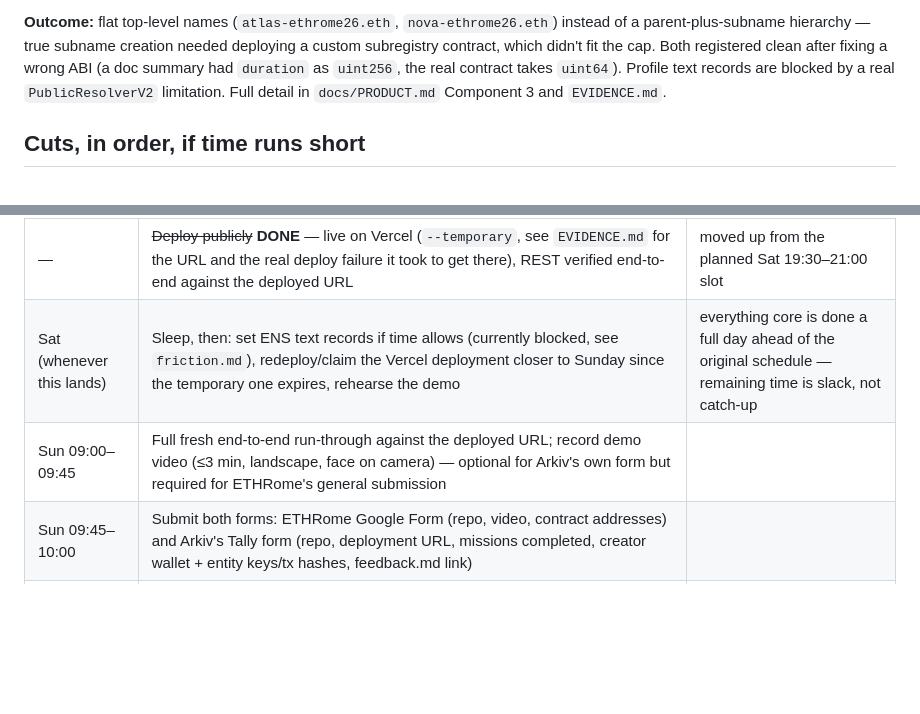
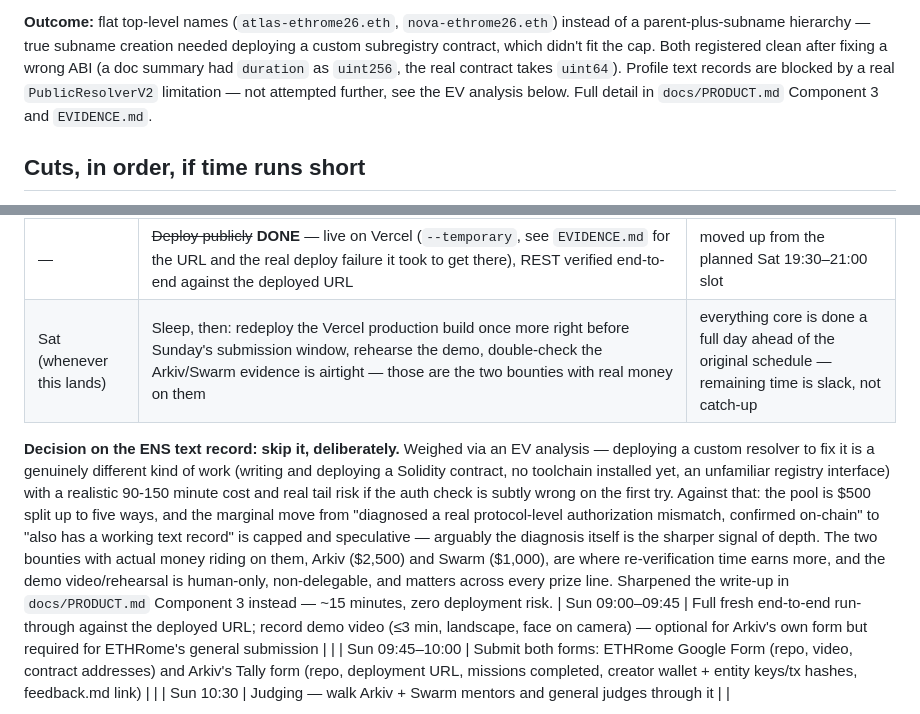
Before and after one commit to LevRoz630/agent-memory-mesh, a Markdown page: docs/build-plan.md, 2 parts joined by grey strips. Rendered like a GitHub page; blank space fills up the shorter version.

```diff
--- a/docs/build-plan.md
+++ b/docs/build-plan.md
@@ -76,8 +76,8 @@ any beta surprise is absorbed early rather than discovered later on the critical
 a parent-plus-subname hierarchy — true subname creation needed deploying a custom
 subregistry contract, which didn't fit the cap. Both registered clean after fixing a wrong
 ABI (a doc summary had `duration` as `uint256`, the real contract takes `uint64`). Profile
-text records are blocked by a real `PublicResolverV2` limitation. Full detail in
-`docs/PRODUCT.md` Component 3 and `EVIDENCE.md`.
+text records are blocked by a real `PublicResolverV2` limitation — not attempted further,
+see the EV analysis below. Full detail in `docs/PRODUCT.md` Component 3 and `EVIDENCE.md`.
 
 ## Cuts, in order, if time runs short
 
@@ -117,7 +117,20 @@ judge's first ten seconds land.
 | — | ~~Expiry demo~~ **DONE** — `scripts/demo-expiry.mjs`, run live: 1 row before the boundary, 0 after, zero `deleteEntity` calls, requested/applied expiry recorded in `EVIDENCE.md` | moved up from the planned Sat 17:00–19:00 slot; Mission 02 |
 | — | ~~`friction.md`~~ **DONE**, written fresh with real findings from this session, not the pre-flight draft | moved up from the planned Sat 19:00–19:30 slot |
 | — | ~~Deploy publicly~~ **DONE** — live on Vercel (`--temporary`, see `EVIDENCE.md` for the URL and the real deploy failure it took to get there), REST verified end-to-end against the deployed URL | moved up from the planned Sat 19:30–21:00 slot |
-| Sat (whenever this lands) | Sleep, then: set ENS text records if time allows (currently blocked, see `friction.md`), redeploy/claim the Vercel deployment closer to Sunday since the temporary one expires, rehearse the demo | everything core is done a full day ahead of the original schedule — remaining time is slack, not catch-up |
+| Sat (whenever this lands) | Sleep, then: redeploy the Vercel production build once more right before Sunday's submission window, rehearse the demo, double-check the Arkiv/Swarm evidence is airtight — those are the two bounties with real money on them | everything core is done a full day ahead of the original schedule — remaining time is slack, not catch-up |
+
+**Decision on the ENS text record: skip it, deliberately.** Weighed via an EV analysis —
+deploying a custom resolver to fix it is a genuinely different kind of work (writing and
+deploying a Solidity contract, no toolchain installed yet, an unfamiliar registry
+interface) with a realistic 90-150 minute cost and real tail risk if the auth check is
+subtly wrong on the first try. Against that: the pool is $500 split up to five ways, and
+the marginal move from "diagnosed a real protocol-level authorization mismatch, confirmed
+on-chain" to "also has a working text record" is capped and speculative — arguably the
+diagnosis itself is the sharper signal of depth. The two bounties with actual money
+riding on them, Arkiv ($2,500) and Swarm ($1,000), are where re-verification time earns
+more, and the demo video/rehearsal is human-only, non-delegable, and matters across every
+prize line. Sharpened the write-up in `docs/PRODUCT.md` Component 3 instead — ~15 minutes,
+zero deployment risk.
 | Sun 09:00–09:45 | Full fresh end-to-end run-through against the deployed URL; record demo video (≤3 min, landscape, face on camera) — optional for Arkiv's own form but required for ETHRome's general submission | |
 | Sun 09:45–10:00 | Submit both forms: ETHRome Google Form (repo, video, contract addresses) and Arkiv's Tally form (repo, deployment URL, missions completed, creator wallet + entity keys/tx hashes, feedback.md link) | |
 | Sun 10:30 | Judging — walk Arkiv + Swarm mentors and general judges through it | |
```
Also changed, not shown: EVIDENCE.md (+3 -2 lines), docs/PRODUCT.md (+15 -4 lines).
